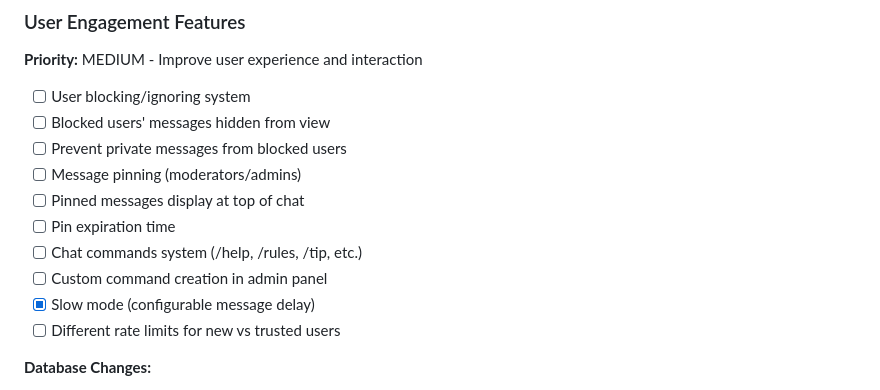
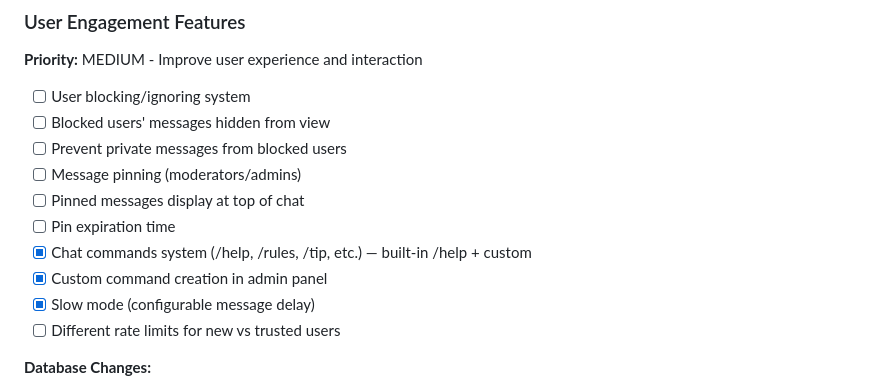
Before and after one commit to mrpc/RadioChatBox, a Markdown page: ROADMAP.md, the part around the change. Drawn GitHub-style.

Commit message:
docs(roadmap): tick chat commands system + custom commands (implemented)

```diff
--- a/ROADMAP.md
+++ b/ROADMAP.md
@@ -191,8 +191,8 @@ Bot Activity profile shortcuts, DM replies + reactions.
 - [ ] Message pinning (moderators/admins)
 - [ ] Pinned messages display at top of chat
 - [ ] Pin expiration time
-- [ ] Chat commands system (/help, /rules, /tip, etc.)
-- [ ] Custom command creation in admin panel
+- [x] Chat commands system (/help, /rules, /tip, etc.) — built-in /help + custom
+- [x] Custom command creation in admin panel
 - [x] Slow mode (configurable message delay)
 - [ ] Different rate limits for new vs trusted users
 
```
